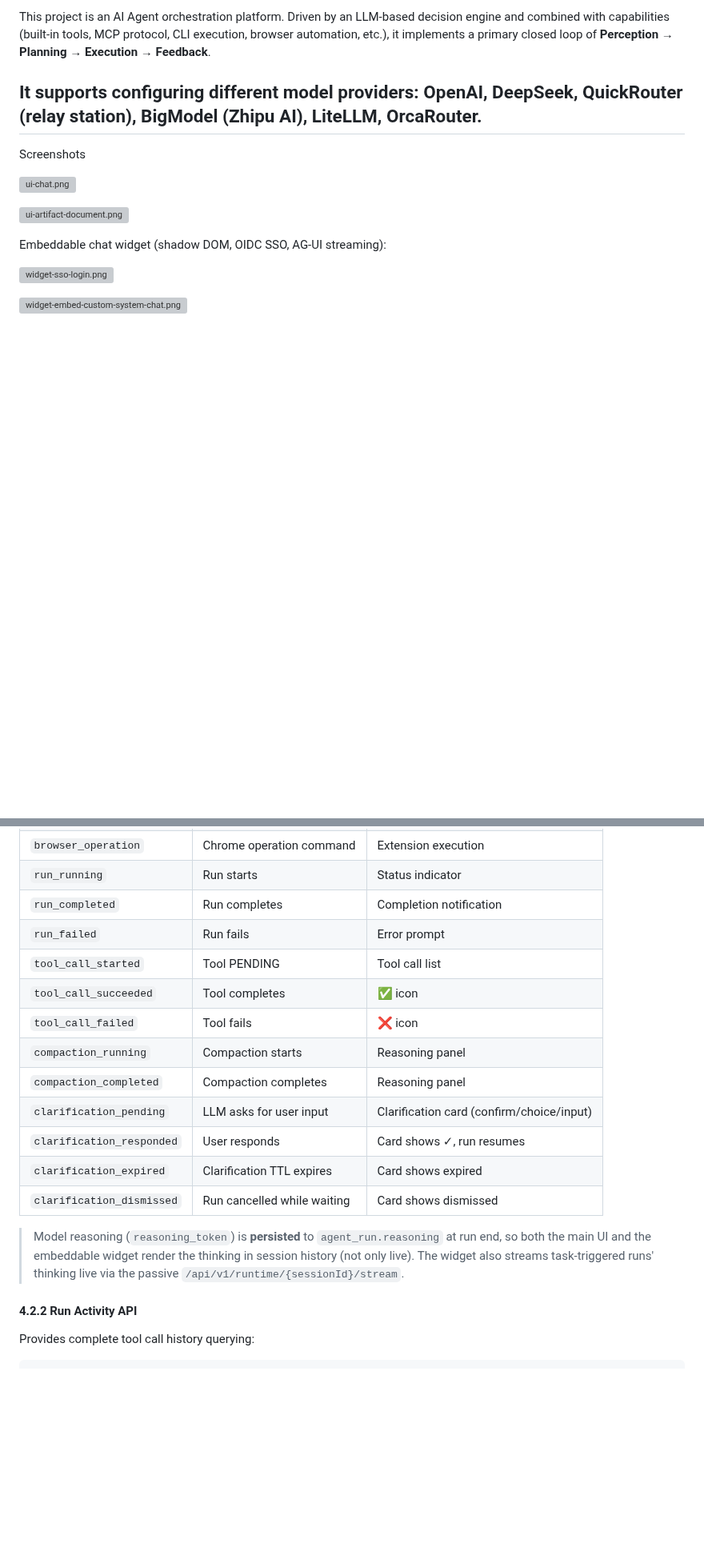
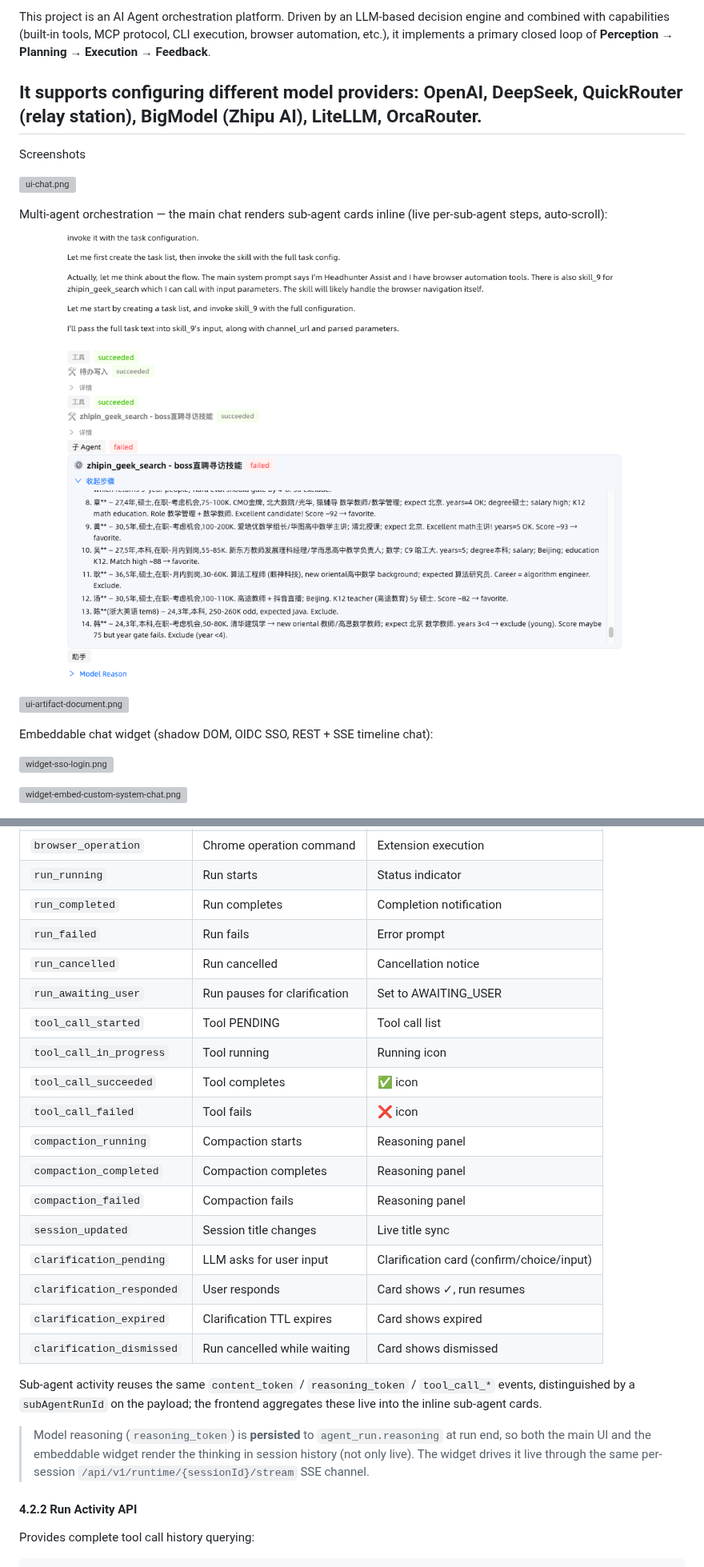
Before and after one commit to nullpointexception-i/agent-sphere, a Markdown page: README.md, 2 parts joined by grey strips. Shown at 80% size. Rendered like a GitHub page; pictures changed too: agent-sphere-readme/ui-multi-agent.png (added); blank space fills up the shorter version; grey boxes are pictures that could not be loaded.

```diff
--- a/README.md
+++ b/README.md
@@ -23,9 +23,13 @@ Screenshots
 
 ![ui-chat.png](agent-sphere-readme/ui-chat.png)
 
+Multi-agent orchestration — the main chat renders sub-agent cards inline (live per-sub-agent steps, auto-scroll):
+
+![ui-multi-agent.png](agent-sphere-readme/ui-multi-agent.png)
+
 ![ui-artifact-document.png](agent-sphere-readme/ui-artifact-document.png)
 
-Embeddable chat widget (shadow DOM, OIDC SSO, AG-UI streaming):
+Embeddable chat widget (shadow DOM, OIDC SSO, REST + SSE timeline chat):
 
 ![widget-sso-login.png](agent-sphere-readme/widget-sso-login.png)
 
@@ -352,17 +357,24 @@ reasoning_token   → "🤔 The user is asking about weather, I need to open a w
 | `run_running` | Run starts | Status indicator |
 | `run_completed` | Run completes | Completion notification |
 | `run_failed` | Run fails | Error prompt |
+| `run_cancelled` | Run cancelled | Cancellation notice |
+| `run_awaiting_user` | Run pauses for clarification | Set to AWAITING_USER |
 | `tool_call_started` | Tool PENDING | Tool call list |
+| `tool_call_in_progress` | Tool running | Running icon |
 | `tool_call_succeeded` | Tool completes | ✅ icon |
 | `tool_call_failed` | Tool fails | ❌ icon |
 | `compaction_running` | Compaction starts | Reasoning panel |
 | `compaction_completed` | Compaction completes | Reasoning panel |
+| `compaction_failed` | Compaction fails | Reasoning panel |
+| `session_updated` | Session title changes | Live title sync |
 | `clarification_pending` | LLM asks for user input | Clarification card (confirm/choice/input) |
 | `clarification_responded` | User responds | Card shows ✓, run resumes |
 | `clarification_expired` | Clarification TTL expires | Card shows expired |
 | `clarification_dismissed` | Run cancelled while waiting | Card shows dismissed |
 
-> Model reasoning (`reasoning_token`) is **persisted** to `agent_run.reasoning` at run end, so both the main UI and the embeddable widget render the thinking in session history (not only live). The widget also streams task-triggered runs' thinking live via the passive `/api/v1/runtime/{sessionId}/stream`.
+Sub-agent activity reuses the same `content_token` / `reasoning_token` / `tool_call_*` events, distinguished by a `subAgentRunId` on the payload; the frontend aggregates these live into the inline sub-agent cards.
+
+> Model reasoning (`reasoning_token`) is **persisted** to `agent_run.reasoning` at run end, so both the main UI and the embeddable widget render the thinking in session history (not only live). The widget drives it live through the same per-session `/api/v1/runtime/{sessionId}/stream` SSE channel.
 
 #### 4.2.2 Run Activity API
 
```
Also changed, not shown: other parts of README.md (+17 -15 lines), README-cn.md (+30 -17 lines).
